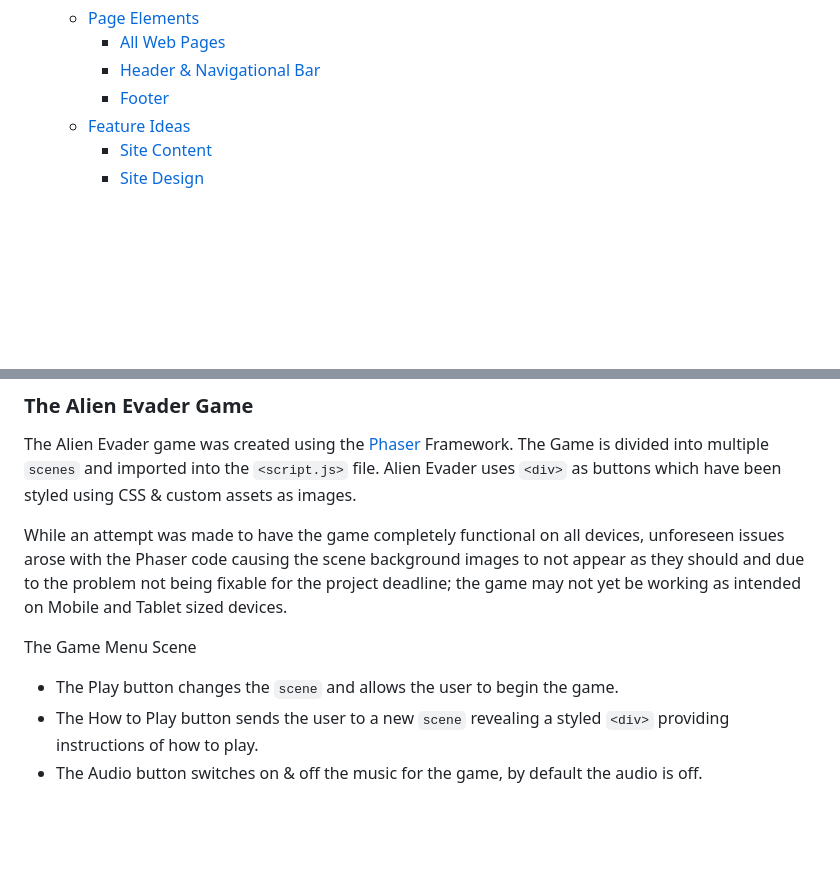
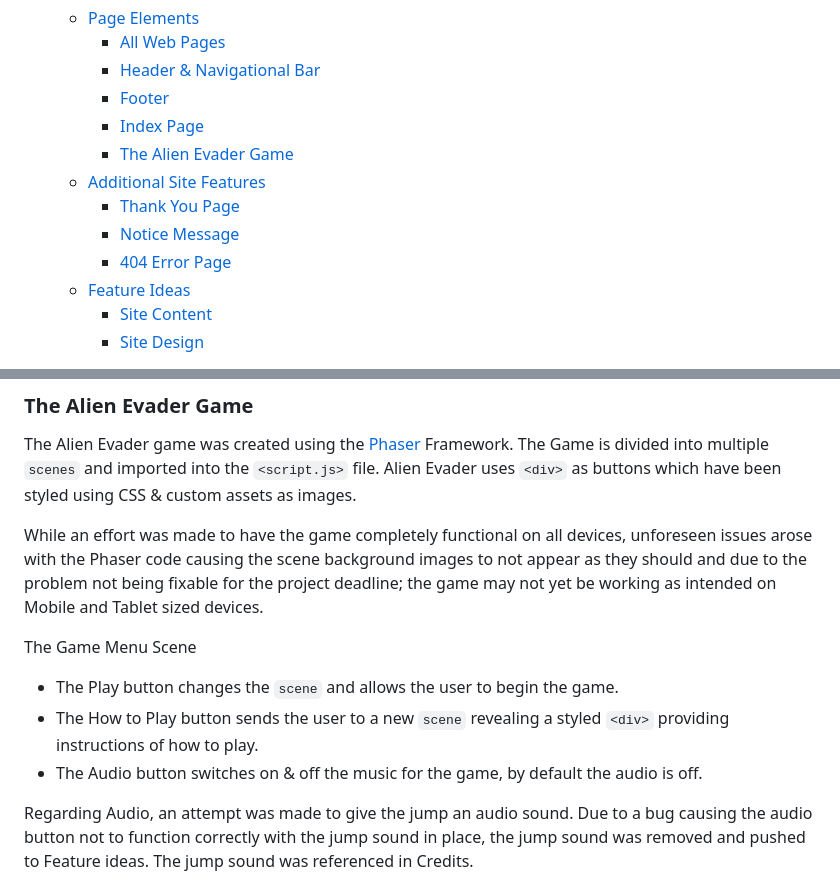
Before and after one commit to MarcusFDev/alien-evader-project2, a Markdown page: README.md, 2 parts joined by grey strips. Rendered like a GitHub page; blank space fills up the shorter version.

```diff
--- a/README.md
+++ b/README.md
@@ -27,6 +27,12 @@ The site has been themed alongside the game and is aimed to be responsive on all
      - [All Web Pages](#all-web-pages)
      - [Header & Navigational Bar](#header--navigational-bar)
      - [Footer](#footer)
+     - [Index Page](#index-page)
+     - [The Alien Evader Game](#the-alien-evader-game)
+   - [Additional Site Features](#additional-site-features)
+     - [Thank You Page](#thank-you-page)
+     - [Notice Message](#notice-message)
+     - [404 Error Page](#404-error-page)
    - [Feature Ideas](#feature-ideas)
      - [Site Content](#site-content)
      - [Site Design](#site-design)
@@ -209,13 +215,15 @@ There are a large amount of custom made assets made for Alien Evader. To view th
 
 The Alien Evader game was created using the [Phaser](https://phaser.io) Framework. The Game is divided into multiple `scenes` and imported into the `<script.js>` file. Alien Evader uses `<div>` as buttons which have been styled using CSS & custom assets as images.
 
-While an attempt was made to have the game completely functional on all devices, unforeseen issues arose with the Phaser code causing the scene background images to not appear as they should and due to the problem not being fixable for the project deadline; the game may not yet be working as intended on Mobile and Tablet sized devices.
+While an effort was made to have the game completely functional on all devices, unforeseen issues arose with the Phaser code causing the scene background images to not appear as they should and due to the problem not being fixable for the project deadline; the game may not yet be working as intended on Mobile and Tablet sized devices.
 
 The Game Menu Scene
 
 - The Play button changes the `scene` and allows the user to begin the game.
 - The How to Play button sends the user to a new `scene` revealing a styled `<div>` providing instructions of how to play.
 - The Audio button switches on & off the music for the game, by default the audio is off.
+
+Regarding Audio, an attempt was made to give the jump an audio sound. Due to a bug causing the audio button not to function correctly with the jump sound in place, the jump sound was removed and pushed to Feature ideas. The jump sound was referenced in Credits.
 
 ![Alien Evader Menu image](assets/images/site-images/site-gamecanvas-img.png)
 
```
Also changed, not shown: other parts of README.md (+25 -3 lines), assets/images/site-images/css-validated-img.png (added), assets/images/site-images/html-validated-img.png (added), assets/images/site-images/site-hiddenbug-img.png (added), assets/images/site-images/site-jquery-bugfix.png (added), assets/images/site-images/site-phaserversionbug.png (added), assets/images/site-images/site-touchscreenbug.png (added), 4 other files.
